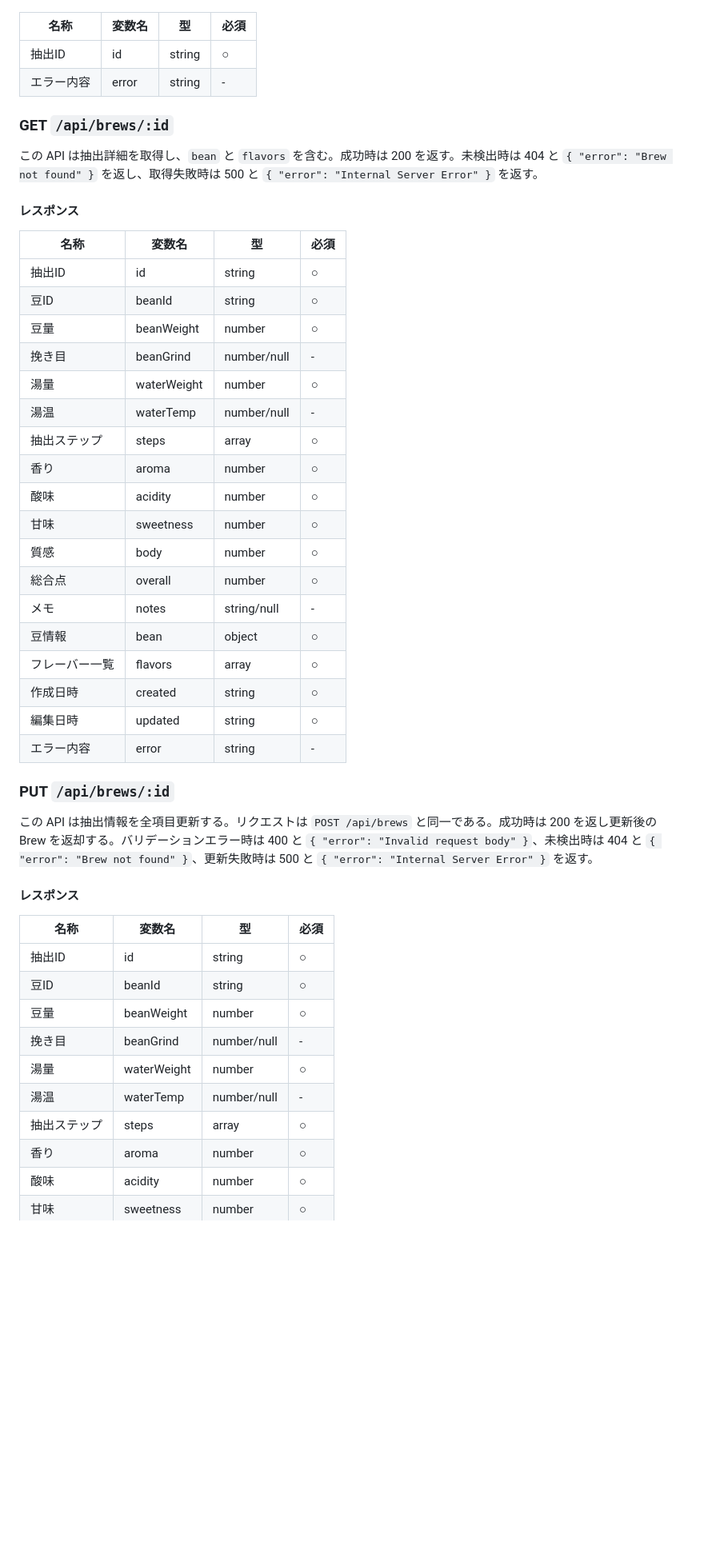
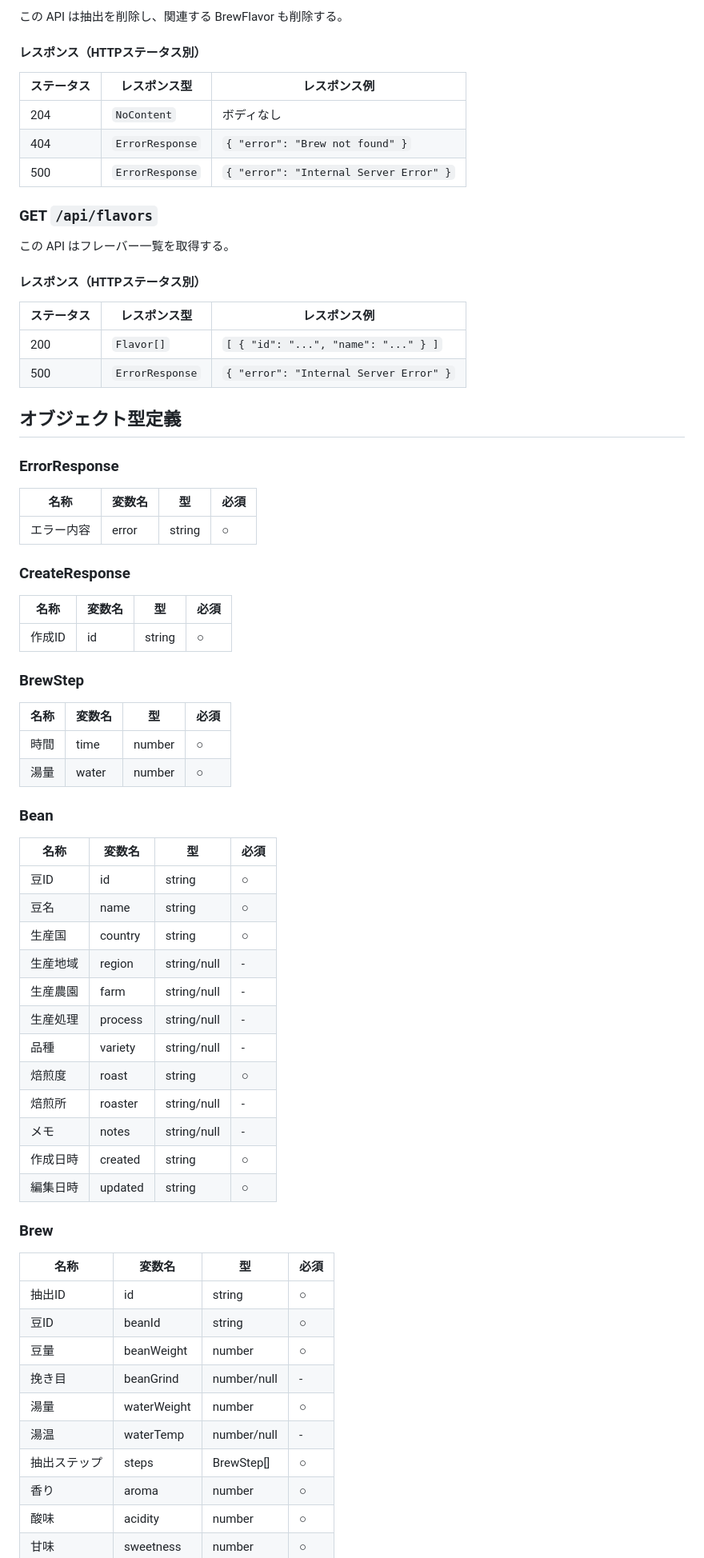
Before and after one commit to yjn279/brewia, a Markdown page: docs/api-spec.md, the part around one of its changes. Shown at 80% size. Drawn GitHub-style; blank space fills up the shorter version.

```diff
--- a/docs/api-spec.md
+++ b/docs/api-spec.md
@@ -154,41 +180,63 @@ sequenceDiagram
+この API は抽出を削除し、関連する BrewFlavor も削除する。
+
+#### レスポンス（HTTPステータス別）
+
+| ステータス | レスポンス型    | レスポンス例                           |
+| ---------- | --------------- | -------------------------------------- |
+| 204        | `NoContent`     | ボディなし                             |
+| 404        | `ErrorResponse` | `{ "error": "Brew not found" }`        |
+| 500        | `ErrorResponse` | `{ "error": "Internal Server Error" }` |
+
+### GET `/api/flavors`
+
+この API はフレーバー一覧を取得する。
+
+#### レスポンス（HTTPステータス別）
+
+| ステータス | レスポンス型    | レスポンス例                           |
+| ---------- | --------------- | -------------------------------------- |
+| 200        | `Flavor[]`      | `[ { "id": "...", "name": "..." } ]`   |
+| 500        | `ErrorResponse` | `{ "error": "Internal Server Error" }` |
+
+## オブジェクト型定義
+
+### ErrorResponse
 
 | 名称       | 変数名 | 型     | 必須 |
 | ---------- | ------ | ------ | ---- |
-| 抽出ID     | id     | string | ○    |
-| エラー内容 | error  | string | -    |
+| エラー内容 | error  | string | ○    |
 
-### GET `/api/brews/:id`
+### CreateResponse
 
-この API は抽出詳細を取得し、`bean` と `flavors` を含む。成功時は 200 を返す。未検出時は 404 と `{ "error": "Brew not found" }` を返し、取得失敗時は 500 と `{ "error": "Internal Server Error" }` を返す。
+| 名称   | 変数名 | 型     | 必須 |
+| ------ | ------ | ------ | ---- |
+| 作成ID | id     | string | ○    |
 
-#### レスポンス
+### BrewStep
 
-| 名称           | 変数名      | 型          | 必須 |
-| -------------- | ----------- | ----------- | ---- |
-| 抽出ID         | id          | string      | ○    |
-| 豆ID           | beanId      | string      | ○    |
-| 豆量           | beanWeight  | number      | ○    |
-| 挽き目         | beanGrind   | number/null | -    |
-| 湯量           | waterWeight | number      | ○    |
-| 湯温           | waterTemp   | number/null | -    |
-| 抽出ステップ   | steps       | array       | ○    |
-| 香り           | aroma       | number      | ○    |
-| 酸味           | acidity     | number      | ○    |
-| 甘味           | sweetness   | number      | ○    |
-| 質感           | body        | number      | ○    |
-| 総合点         | overall     | number      | ○    |
-| メモ           | notes       | string/null | -    |
-| 豆情報         | bean        | object      | ○    |
-| フレーバー一覧 | flavors     | array       | ○    |
-| 作成日時       | created     | string      | ○    |
-| 編集日時       | updated     | string      | ○    |
-| エラー内容     | error       | string      | -    |
+| 名称 | 変数名 | 型     | 必須 |
+| ---- | ------ | ------ | ---- |
+| 時間 | time   | number | ○    |
+| 湯量 | water  | number | ○    |
 
-### PUT `/api/brews/:id`
+### Bean
 
-この API は抽出情報を全項目更新する。リクエストは `POST /api/brews` と同一である。成功時は 200 を返し更新後の Brew を返却する。バリデーションエラー時は 400 と `{ "error": "Invalid request body" }`、未検出時は 404 と `{ "error": "Brew not found" }`、更新失敗時は 500 と `{ "error": "Internal Server Error" }` を返す。
+| 名称     | 変数名  | 型          | 必須 |
+| -------- | ------- | ----------- | ---- |
+| 豆ID     | id      | string      | ○    |
+| 豆名     | name    | string      | ○    |
+| 生産国   | country | string      | ○    |
+| 生産地域 | region  | string/null | -    |
+| 生産農園 | farm    | string/null | -    |
+| 生産処理 | process | string/null | -    |
+| 品種     | variety | string/null | -    |
+| 焙煎度   | roast   | string      | ○    |
+| 焙煎所   | roaster | string/null | -    |
+| メモ     | notes   | string/null | -    |
+| 作成日時 | created | string      | ○    |
+| 編集日時 | updated | string      | ○    |
 
-#### レスポンス
+### Brew
 
 | 名称         | 変数名      | 型          | 必須 |
 | ------------ | ----------- | ----------- | ---- |
@@ -198,7 +246,7 @@ sequenceDiagram
 | 挽き目       | beanGrind   | number/null | -    |
 | 湯量         | waterWeight | number      | ○    |
 | 湯温         | waterTemp   | number/null | -    |
-| 抽出ステップ | steps       | array       | ○    |
+| 抽出ステップ | steps       | BrewStep[]  | ○    |
 | 香り         | aroma       | number      | ○    |
 | 酸味         | acidity     | number      | ○    |
 | 甘味         | sweetness   | number      | ○    |
```
Also changed, not shown: other parts of docs/api-spec.md (+91 -67 lines).
